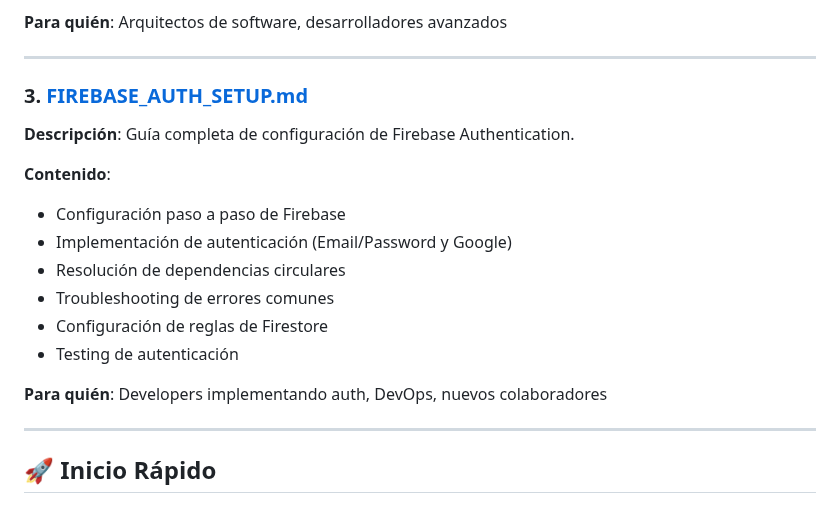
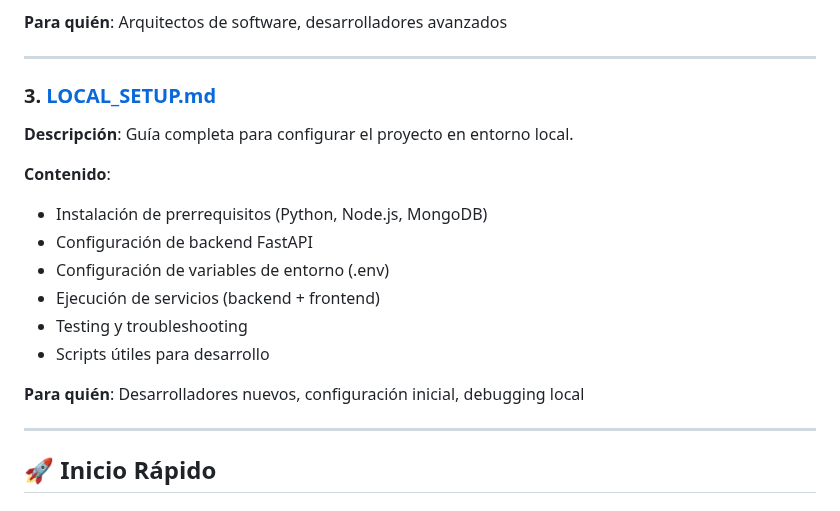
Before and after one commit to FARLEY-PIEDRAHITA-OROZCO/master-path, a Markdown page: guides/README.md, the part around the change. Drawn GitHub-style.

Commit message:
auto-commit for f449d8dd-eb7a-4509-bdc2-82cf19b77cb7

```diff
--- a/guides/README.md
+++ b/guides/README.md
@@ -36,18 +36,18 @@ Esta carpeta contiene documentación técnica detallada para desarrolladores y c
 
 ---
 
-### 3. [**FIREBASE_AUTH_SETUP.md**](./FIREBASE_AUTH_SETUP.md)
-**Descripción**: Guía completa de configuración de Firebase Authentication.
+### 3. [**LOCAL_SETUP.md**](../LOCAL_SETUP.md)
+**Descripción**: Guía completa para configurar el proyecto en entorno local.
 
 **Contenido**:
-- Configuración paso a paso de Firebase
-- Implementación de autenticación (Email/Password y Google)
-- Resolución de dependencias circulares
-- Troubleshooting de errores comunes
-- Configuración de reglas de Firestore
-- Testing de autenticación
+- Instalación de prerrequisitos (Python, Node.js, MongoDB)
+- Configuración de backend FastAPI
+- Configuración de variables de entorno (.env)
+- Ejecución de servicios (backend + frontend)
+- Testing y troubleshooting
+- Scripts útiles para desarrollo
 
-**Para quién**: Developers implementando auth, DevOps, nuevos colaboradores
+**Para quién**: Desarrolladores nuevos, configuración inicial, debugging local
 
 ---
 
```
